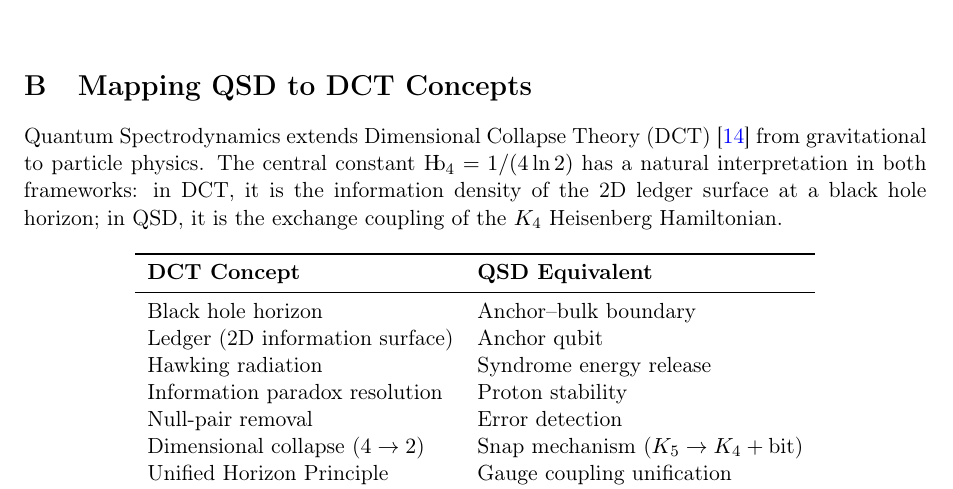
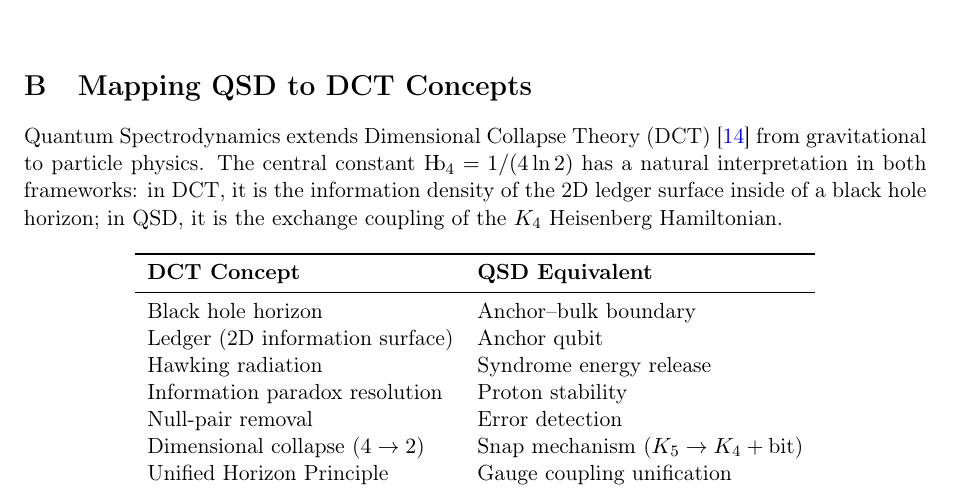
Before and after one commit to MarcusSkynet/quantum_spectrodynamics, a LaTeX paper (manuscripts/quantum_spectrodynamics.tex): part of page 14 of 16, cut so that both start at the same text. Compiled offline with pdfLaTeX.

Commit message:
Fixed typos

```diff
--- a/manuscripts/quantum_spectrodynamics.tex
+++ b/manuscripts/quantum_spectrodynamics.tex
@@ -822,7 +822,7 @@ $\Mpl$ & Planck mass & $1.221 \times 10^{19}$~GeV \\
 \section{Mapping QSD to DCT Concepts}
 \label{app:dct}
 
-Quantum Spectrodynamics extends Dimensional Collapse Theory (DCT) \cite{Hubka2025DCT} from gravitational to particle physics. The central constant $\Hbfour = 1/(4\ln 2)$ has a natural interpretation in both frameworks: in DCT, it is the information density of the 2D ledger surface at a black hole horizon; in QSD, it is the exchange coupling of the $K_4$ Heisenberg Hamiltonian.
+Quantum Spectrodynamics extends Dimensional Collapse Theory (DCT) \cite{Hubka2025DCT} from gravitational to particle physics. The central constant $\Hbfour = 1/(4\ln 2)$ has a natural interpretation in both frameworks: in DCT, it is the information density of the 2D ledger surface inside of a black hole horizon; in QSD, it is the exchange coupling of the $K_4$ Heisenberg Hamiltonian.
 
 \begin{table}[h]
 \centering
```
Also changed, not shown: pdf/quantum_spectrodynamics.pdf.
